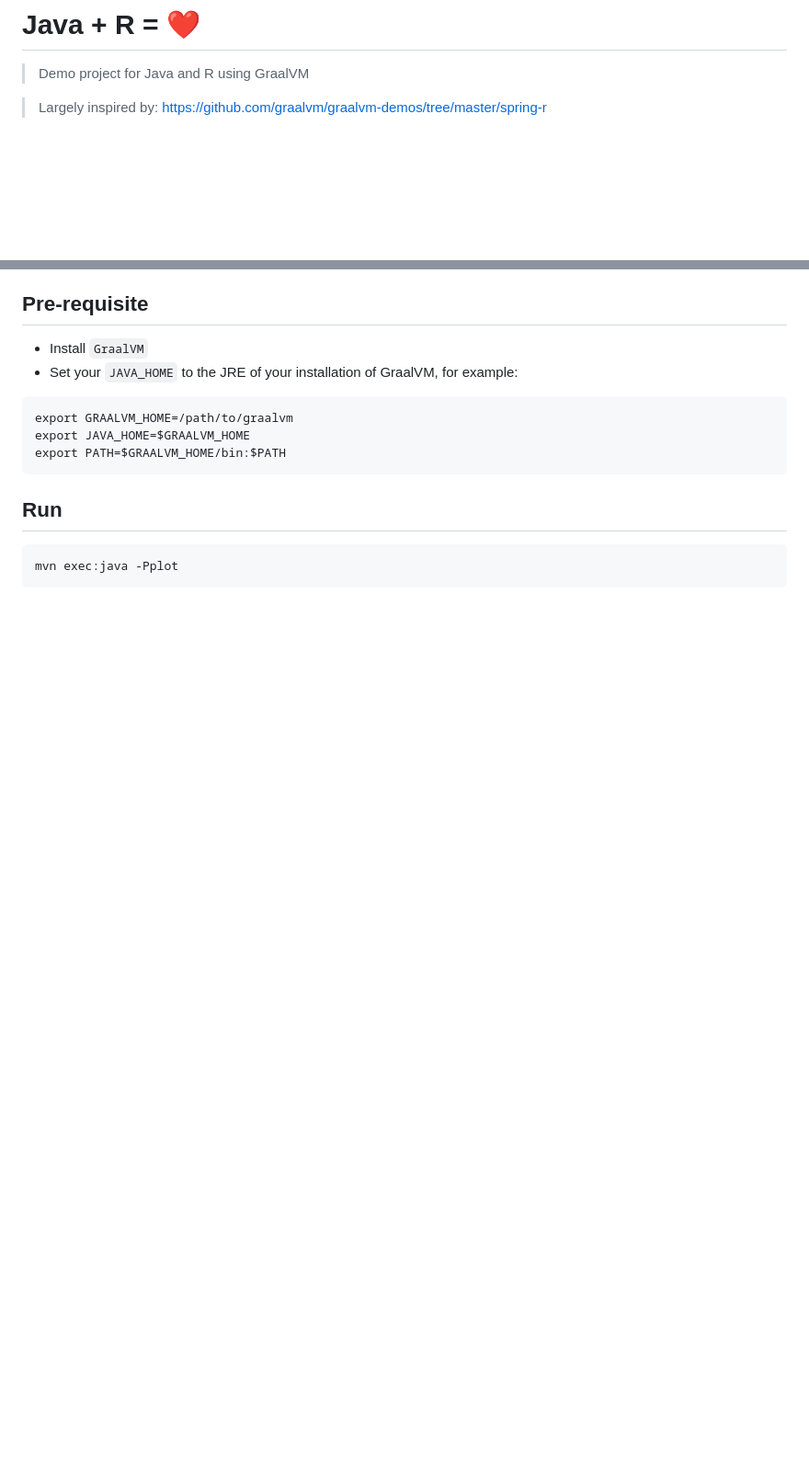
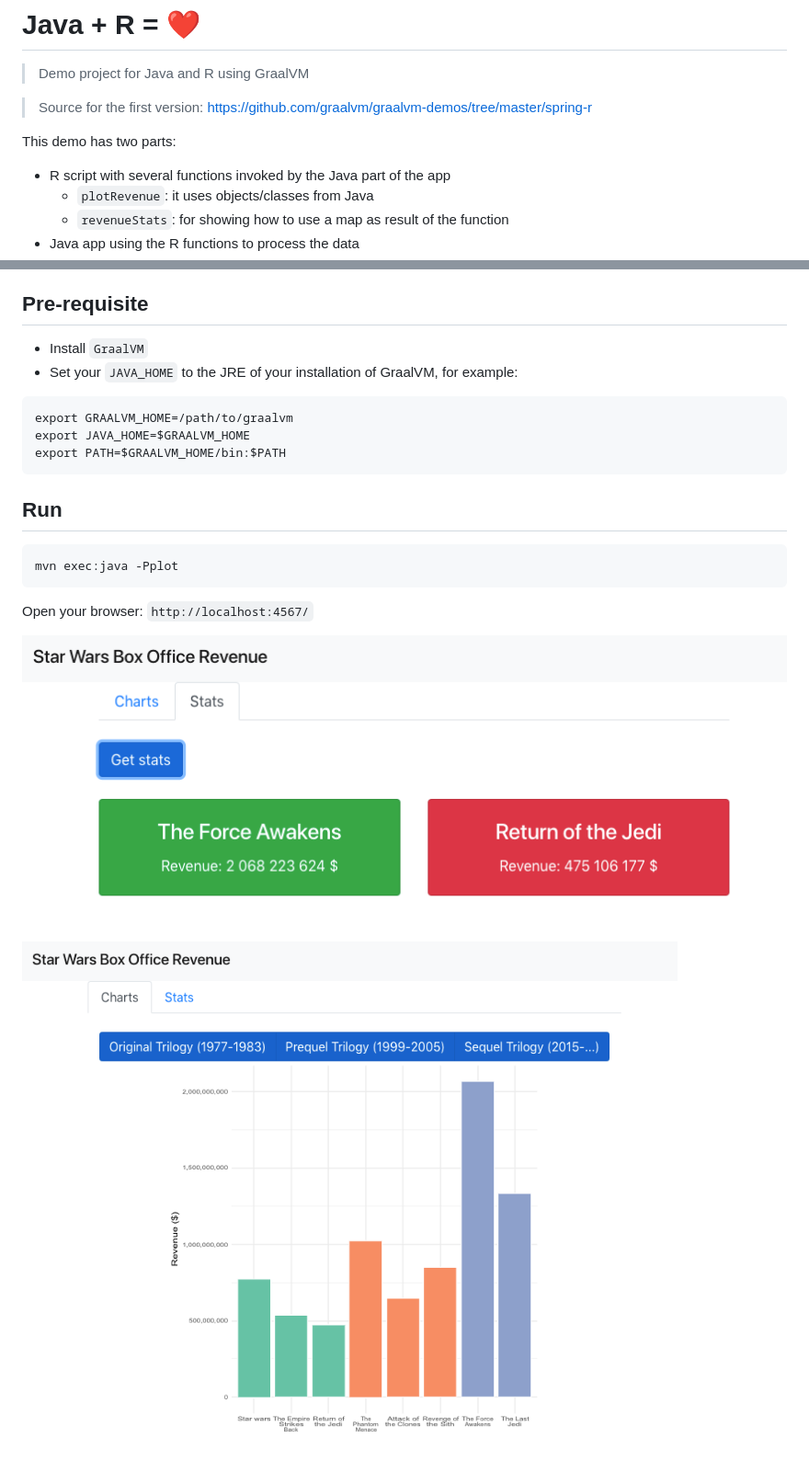
Before and after one commit to bbonnin/talk-de-l-r-les-devs-java, a Markdown page: java-r/README.md, 2 parts joined by grey strips. Shown at 92% size. GitHub-like rendering; pictures changed too: java-r/img/plot.png (added), java-r/img/stats.png (added); blank space fills up the shorter version.

Commit message:
Update of the demos (more interaction between java and R)

````diff
--- a/java-r/README.md
+++ b/java-r/README.md
@@ -2,7 +2,13 @@
 
 > Demo project for Java and R using GraalVM
 
-> Largely inspired by: https://github.com/graalvm/graalvm-demos/tree/master/spring-r
+> Source for the first version: https://github.com/graalvm/graalvm-demos/tree/master/spring-r
+
+This demo has two parts:
+* R script with several functions invoked by the Java part of the app
+  * `plotRevenue`: it uses objects/classes from Java
+  * `revenueStats`: for showing how to use a map as result of the function
+* Java app using the R functions to process the data
 
 
 ## Pre-requisite
@@ -20,3 +26,8 @@ export PATH=$GRAALVM_HOME/bin:$PATH
 ```
 mvn exec:java -Pplot
 ```
+
+Open your browser: `http://localhost:4567/`
+
+![Stats](img/stats.png)
+![Plot](img/plot.png)
````
Also changed, not shown: 8 other files.
